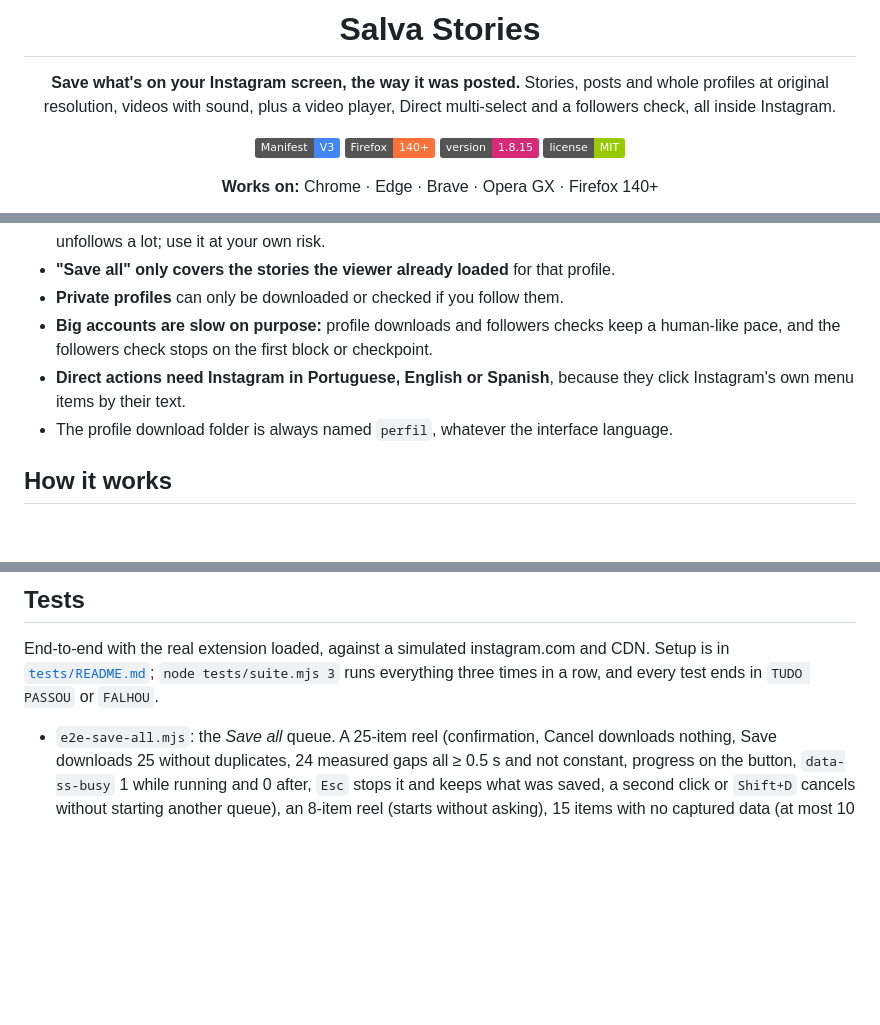
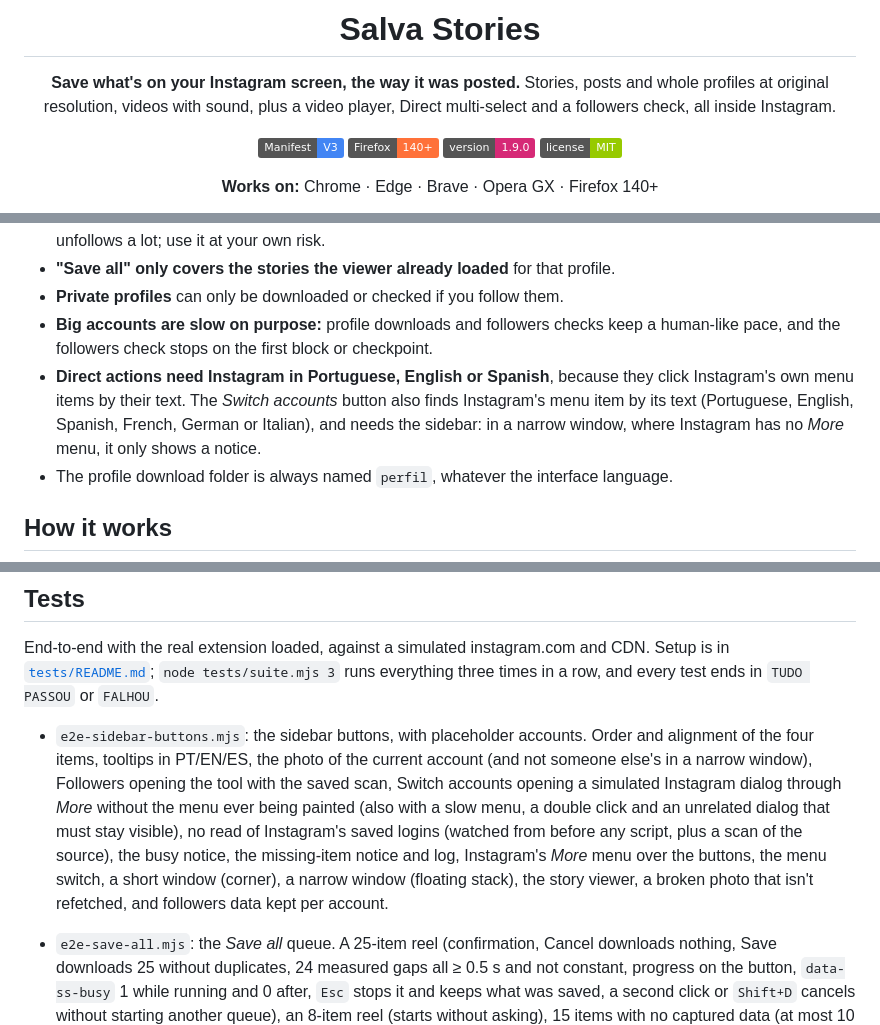
Before and after one commit to DredsGG/salva-stories, a Markdown page: README.md, 3 parts joined by grey strips. Drawn GitHub-style; badges without logos; blank space fills up the shorter version.

```diff
--- a/README.md
+++ b/README.md
@@ -9,7 +9,7 @@ Stories, posts and whole profiles at original resolution, videos with sound, plu
 
 ![Manifest V3](https://img.shields.io/badge/Manifest-V3-4285F4?logo=googlechrome&logoColor=white)
 ![Firefox](https://img.shields.io/badge/Firefox-140%2B-FF7139?logo=firefoxbrowser&logoColor=white)
-![Version](https://img.shields.io/badge/version-1.8.15-d62976)
+![Version](https://img.shields.io/badge/version-1.9.0-d62976)
 ![License](https://img.shields.io/badge/license-MIT-green)
 
 **Works on:** Chrome · Edge · Brave · Opera GX · Firefox 140+
@@ -131,7 +142,7 @@ Everything comes in **Portuguese, English and Spanish**: menu, footer, tutorial,
 - **"Save all" only covers the stories the viewer already loaded** for that profile.
 - **Private profiles** can only be downloaded or checked if you follow them.
 - **Big accounts are slow on purpose:** profile downloads and followers checks keep a human-like pace, and the followers check stops on the first block or checkpoint.
-- **Direct actions need Instagram in Portuguese, English or Spanish**, because they click Instagram's own menu items by their text.
+- **Direct actions need Instagram in Portuguese, English or Spanish**, because they click Instagram's own menu items by their text. The *Switch accounts* button also finds Instagram's menu item by its text (Portuguese, English, Spanish, French, German or Italian), and needs the sidebar: in a narrow window, where Instagram has no *More* menu, it only shows a notice.
 - The profile download folder is always named `perfil`, whatever the interface language.
 
 ## How it works
@@ -173,6 +184,7 @@ Open the console on instagram.com and run `__salvaStoriesDebug()`. It shows how
 
 End-to-end with the real extension loaded, against a simulated instagram.com and CDN. Setup is in [`tests/README.md`](tests/README.md); `node tests/suite.mjs 3` runs everything three times in a row, and every test ends in `TUDO PASSOU` or `FALHOU`.
 
+- `e2e-sidebar-buttons.mjs`: the sidebar buttons, with placeholder accounts. Order and alignment of the four items, tooltips in PT/EN/ES, the photo of the current account (and not someone else's in a narrow window), Followers opening the tool with the saved scan, Switch accounts opening a simulated Instagram dialog through *More* without the menu ever being painted (also with a slow menu, a double click and an unrelated dialog that must stay visible), no read of Instagram's saved logins (watched from before any script, plus a scan of the source), the busy notice, the missing-item notice and log, Instagram's *More* menu over the buttons, the menu switch, a short window (corner), a narrow window (floating stack), the story viewer, a broken photo that isn't refetched, and followers data kept per account.
 - `e2e-save-all.mjs`: the *Save all* queue. A 25-item reel (confirmation, Cancel downloads nothing, Save downloads 25 without duplicates, 24 measured gaps all ≥ 0.5 s and not constant, progress on the button, `data-ss-busy` 1 while running and 0 after, `Esc` stops it and keeps what was saved, a second click or `Shift+D` cancels without starting another queue), an 8-item reel (starts without asking), 15 items with no captured data (at most 10 lookups, never two within 3 s, notice for the rest), an URGENT release (queue waits and resumes; the service worker still refuses the single `D`), a 10-photo carousel (same queue, `_01`–`_10`) and the confirmation in EN and ES.
 
 - `e2e.mjs`, stories: photo at the largest candidate with the right name, 1080p DASH video muxed with audio (checked with `ffprobe`), video without sound, `Shift+D` saving three, max-resolution off, ghost mode blocking only when on, and the settings menu.
```
Also changed, not shown: other parts of README.md (+12 -1 lines), docs/salva-stories-sidebar-buttons.png (added), 12 other files.
